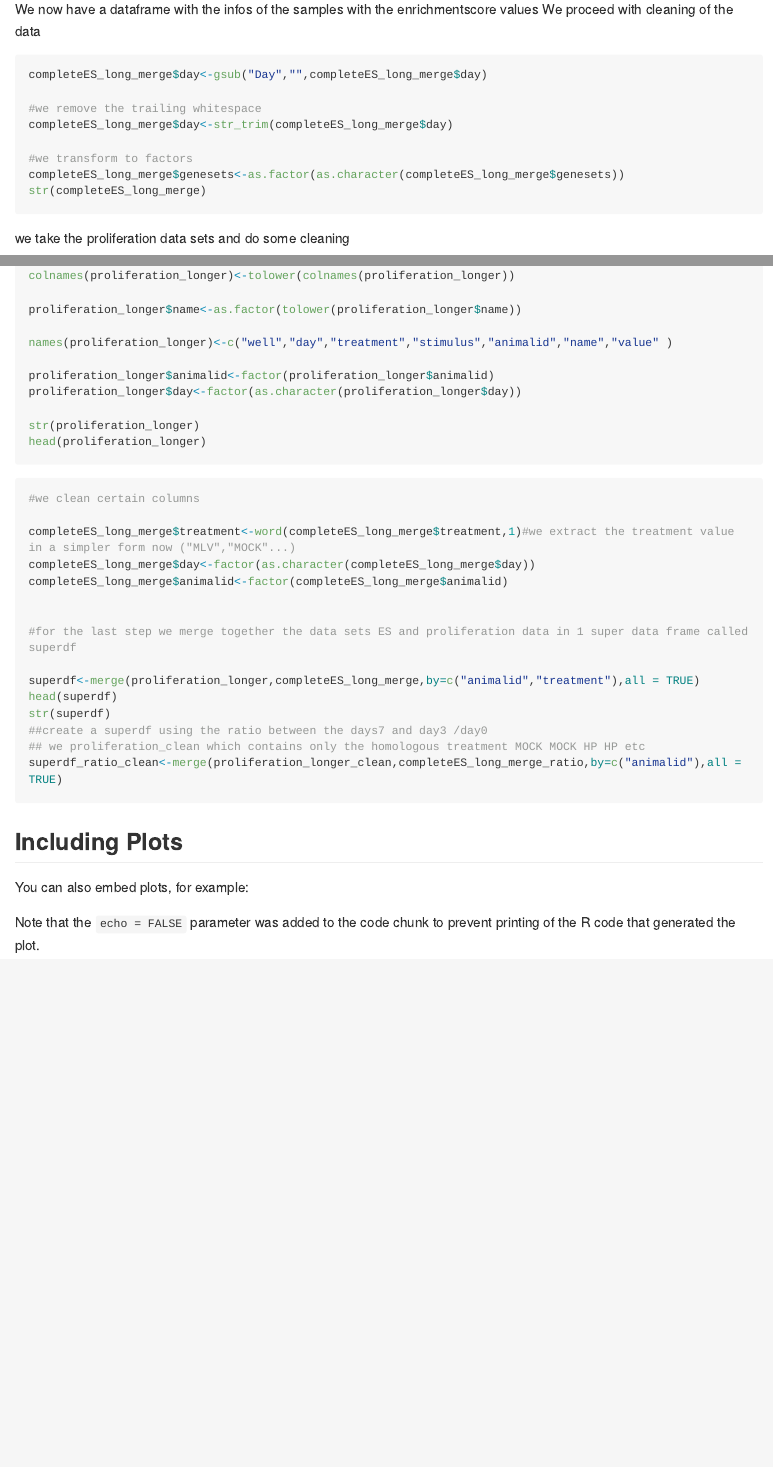
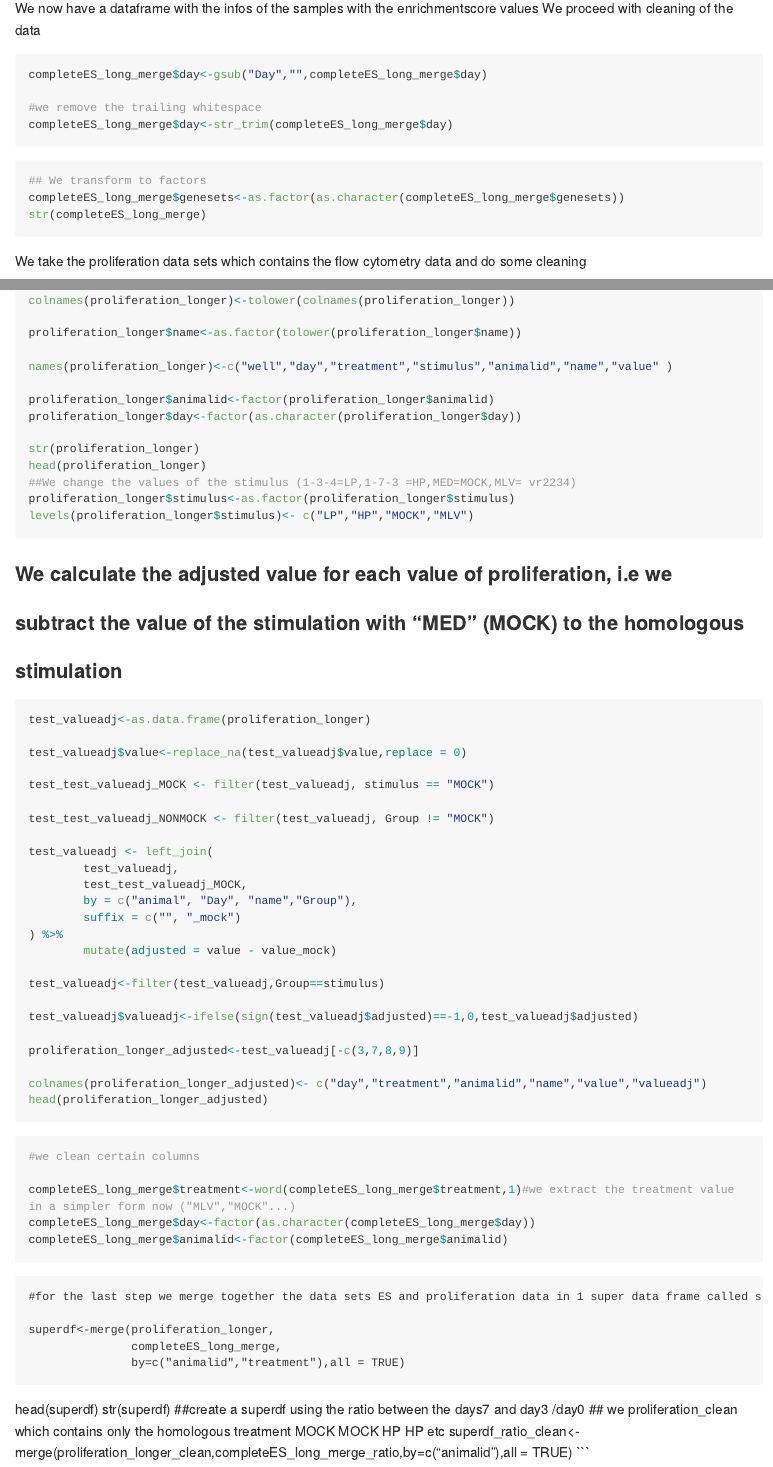
Before and after one commit to lborcard/PRRSV, an R Markdown document (PRRSV_gsva.Rmd): the page in a window 1100 px wide, from 2440 px down before the commit and from 2560 px down after it, so that both start at the same text, and a second part further down, joined at a grey line. Rendered offline with R 4.5, knitr and Pandoc, with nearby package versions; long lines of code are wrapped.

Commit message:
changes in the r markdown file

````diff
--- a/PRRSV_gsva.Rmd
+++ b/PRRSV_gsva.Rmd
@@ -142,15 +149,17 @@ We now have a dataframe with the infos of the samples with the enrichmentscore v
 We proceed with cleaning of the data
 
 ```{r}
-
 completeES_long_merge$day<-gsub("Day","",completeES_long_merge$day)
 
 #we remove the trailing whitespace
 completeES_long_merge$day<-str_trim(completeES_long_merge$day)
+```
 
-#we transform to factors
+
+```{r}
+## We transform to factors
 completeES_long_merge$genesets<-as.factor(as.character(completeES_long_merge$genesets))
 str(completeES_long_merge)
 ```
 
-we take the proliferation data sets and do some cleaning
+We take the proliferation data sets which contains the flow cytometry data and do some cleaning
@@ -171,32 +180,59 @@ proliferation_longer$day<-factor(as.character(proliferation_longer$day))
 
 str(proliferation_longer)
 head(proliferation_longer)
+##We change the values of the stimulus (1-3-4=LP,1-7-3 =HP,MED=MOCK,MLV= vr2234)
+proliferation_longer$stimulus<-as.factor(proliferation_longer$stimulus)
+levels(proliferation_longer$stimulus)<- c("LP","HP","MOCK","MLV")
+```
+### We calculate the adjusted value for each value of proliferation, i.e we
+### subtract the value of the stimulation with "MED" (MOCK) to the homologous
+### stimulation
+```{r}
+test_valueadj<-as.data.frame(proliferation_longer)
+
+test_valueadj$value<-replace_na(test_valueadj$value,replace = 0)
+
+test_test_valueadj_MOCK <- filter(test_valueadj, stimulus == "MOCK")
+
+test_test_valueadj_NONMOCK <- filter(test_valueadj, Group != "MOCK")
+
+test_valueadj <- left_join(
+        test_valueadj,
+        test_test_valueadj_MOCK,
+        by = c("animal", "Day", "name","Group"),
+        suffix = c("", "_mock")
+) %>%
+        mutate(adjusted = value - value_mock)
+
+test_valueadj<-filter(test_valueadj,Group==stimulus)
+
+test_valueadj$valueadj<-ifelse(sign(test_valueadj$adjusted)==-1,0,test_valueadj$adjusted)
+
+proliferation_longer_adjusted<-test_valueadj[-c(3,7,8,9)]
+
+colnames(proliferation_longer_adjusted)<- c("day","treatment","animalid","name","value","valueadj")
+head(proliferation_longer_adjusted)
 ```
 
-```{r}
+
+```{r,echo=TRUE,include=TRUE}
 #we clean certain columns
 
 completeES_long_merge$treatment<-word(completeES_long_merge$treatment,1)#we extract the treatment value in a simpler form now ("MLV","MOCK"...)
 completeES_long_merge$day<-factor(as.character(completeES_long_merge$day))
 completeES_long_merge$animalid<-factor(completeES_long_merge$animalid)
 
-
+```
+```
 #for the last step we merge together the data sets ES and proliferation data in 1 super data frame called superdf
 
-superdf<-merge(proliferation_longer,completeES_long_merge,by=c("animalid","treatment"),all = TRUE)
+superdf<-merge(proliferation_longer,
+               completeES_long_merge,
+               by=c("animalid","treatment"),all = TRUE)
+```
 head(superdf)
 str(superdf)
 ##create a superdf using the ratio between the days7 and day3 /day0
 ## we proliferation_clean which contains only the homologous treatment MOCK MOCK HP HP etc
 superdf_ratio_clean<-merge(proliferation_longer_clean,completeES_long_merge_ratio,by=c("animalid"),all = TRUE)
 ```
-
-## Including Plots
-
-You can also embed plots, for example:
-
-```{r , echo=FALSE}
-plot(pressure)
-```
-
-Note that the `echo = FALSE` parameter was added to the code chunk to prevent printing of the R code that generated the plot.
````
Also changed, not shown: PRRSV_gsva.Rmd (13 more changed lines).
